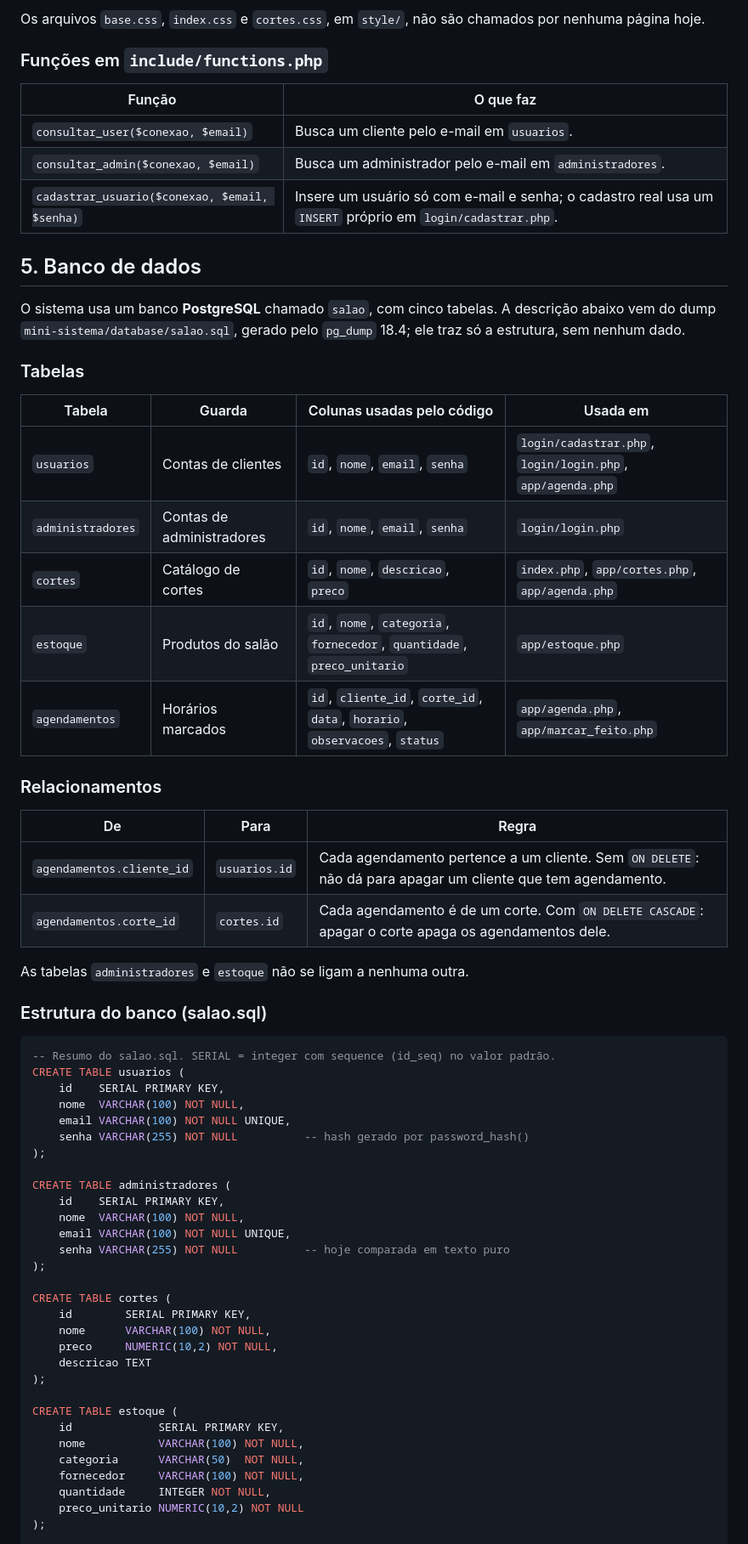
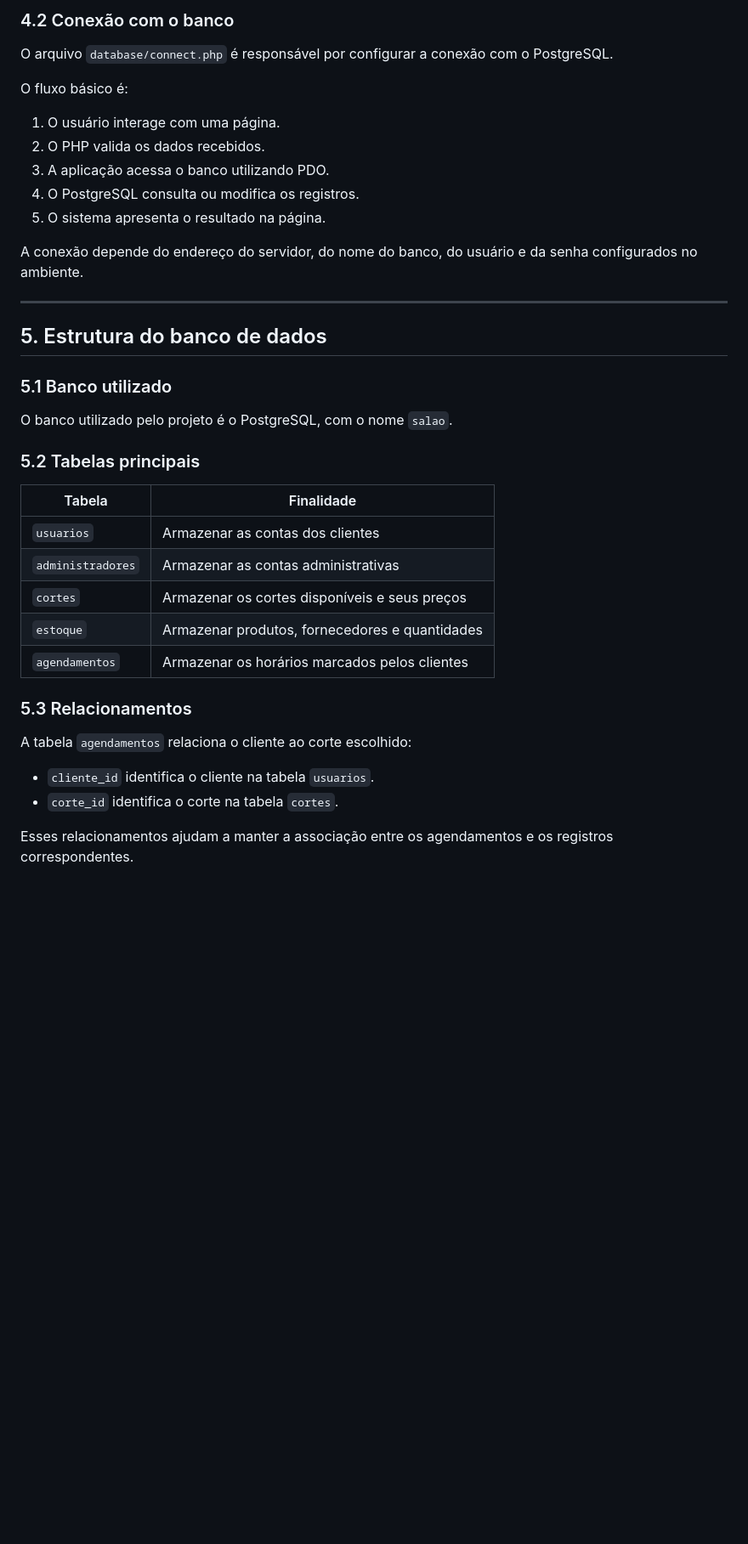
Before and after one commit to KauamDeSouzaBelsi/sistema-de-cabeleireiro, a Markdown page: README.md, the part around one of its changes. Shown at 85% size. GitHub-like rendering; blank space fills up the shorter version.

Commit message:
melhorando a documentação
Reorganize and enhance the README structure for better navigation and clarity.

````diff
--- a/README.md
+++ b/README.md
@@ -156,69 +155,43 @@ mini-sistema/
 ```
 
-Os arquivos `base.css`, `index.css` e `cortes.css`, em `style/`, não são chamados por nenhuma página hoje.
+### 4.2 Conexão com o banco
 
-### Funções em `include/functions.php`
+O arquivo `database/connect.php` é responsável por configurar a conexão com o PostgreSQL.
 
-| Função | O que faz |
-| --- | --- |
-| `consultar_user($conexao, $email)` | Busca um cliente pelo e-mail em `usuarios`. |
-| `consultar_admin($conexao, $email)` | Busca um administrador pelo e-mail em `administradores`. |
-| `cadastrar_usuario($conexao, $email, $senha)` | Insere um usuário só com e-mail e senha; o cadastro real usa um `INSERT` próprio em `login/cadastrar.php`. |
+O fluxo básico é:
 
-## 5. Banco de dados
+1. O usuário interage com uma página.
+2. O PHP valida os dados recebidos.
+3. A aplicação acessa o banco utilizando PDO.
+4. O PostgreSQL consulta ou modifica os registros.
+5. O sistema apresenta o resultado na página.
 
-O sistema usa um banco **PostgreSQL** chamado `salao`, com cinco tabelas. A descrição abaixo vem do dump `mini-sistema/database/salao.sql`, gerado pelo `pg_dump` 18.4; ele traz só a estrutura, sem nenhum dado.
+A conexão depende do endereço do servidor, do nome do banco, do usuário e da senha configurados no ambiente.
 
-### Tabelas
+---
 
-| Tabela | Guarda | Colunas usadas pelo código | Usada em |
-| --- | --- | --- | --- |
-| `usuarios` | Contas de clientes | `id`, `nome`, `email`, `senha` | `login/cadastrar.php`, `login/login.php`, `app/agenda.php` |
-| `administradores` | Contas de administradores | `id`, `nome`, `email`, `senha` | `login/login.php` |
-| `cortes` | Catálogo de cortes | `id`, `nome`, `descricao`, `preco` | `index.php`, `app/cortes.php`, `app/agenda.php` |
-| `estoque` | Produtos do salão | `id`, `nome`, `categoria`, `fornecedor`, `quantidade`, `preco_unitario` | `app/estoque.php` |
-| `agendamentos` | Horários marcados | `id`, `cliente_id`, `corte_id`, `data`, `horario`, `observacoes`, `status` | `app/agenda.php`, `app/marcar_feito.php` |
+## 5. Estrutura do banco de dados
 
-### Relacionamentos
+### 5.1 Banco utilizado
 
-| De | Para | Regra |
-| --- | --- | --- |
-| `agendamentos.cliente_id` | `usuarios.id` | Cada agendamento pertence a um cliente. Sem `ON DELETE`: não dá para apagar um cliente que tem agendamento. |
-| `agendamentos.corte_id` | `cortes.id` | Cada agendamento é de um corte. Com `ON DELETE CASCADE`: apagar o corte apaga os agendamentos dele. |
+O banco utilizado pelo projeto é o PostgreSQL, com o nome `salao`.
 
-As tabelas `administradores` e `estoque` não se ligam a nenhuma outra.
+### 5.2 Tabelas principais
 
-### Estrutura do banco (salao.sql)
+| Tabela | Finalidade |
+|---|---|
+| `usuarios` | Armazenar as contas dos clientes |
+| `administradores` | Armazenar as contas administrativas |
+| `cortes` | Armazenar os cortes disponíveis e seus preços |
+| `estoque` | Armazenar produtos, fornecedores e quantidades |
+| `agendamentos` | Armazenar os horários marcados pelos clientes |
 
-```sql
--- Resumo do salao.sql. SERIAL = integer com sequence (id_seq) no valor padrão.
-CREATE TABLE usuarios (
-    id    SERIAL PRIMARY KEY,
-    nome  VARCHAR(100) NOT NULL,
-    email VARCHAR(100) NOT NULL UNIQUE,
-    senha VARCHAR(255) NOT NULL          -- hash gerado por password_hash()
-);
+### 5.3 Relacionamentos
 
-CREATE TABLE administradores (
-    id    SERIAL PRIMARY KEY,
-    nome  VARCHAR(100) NOT NULL,
-    email VARCHAR(100) NOT NULL UNIQUE,
-    senha VARCHAR(255) NOT NULL          -- hoje comparada em texto puro
-);
+A tabela `agendamentos` relaciona o cliente ao corte escolhido:
 
-CREATE TABLE cortes (
-    id        SERIAL PRIMARY KEY,
-    nome      VARCHAR(100) NOT NULL,
-    preco     NUMERIC(10,2) NOT NULL,
-    descricao TEXT
-);
+- `cliente_id` identifica o cliente na tabela `usuarios`.
+- `corte_id` identifica o corte na tabela `cortes`.
 
-CREATE TABLE estoque (
-    id             SERIAL PRIMARY KEY,
-    nome           VARCHAR(100) NOT NULL,
-    categoria      VARCHAR(50)  NOT NULL,
-    fornecedor     VARCHAR(100) NOT NULL,
-    quantidade     INTEGER NOT NULL,
-    preco_unitario NUMERIC(10,2) NOT NULL
-);
+Esses relacionamentos ajudam a manter a associação entre os agendamentos e os registros correspondentes.
 
````
Also changed, not shown: other parts of README.md (+393 -224 lines).
